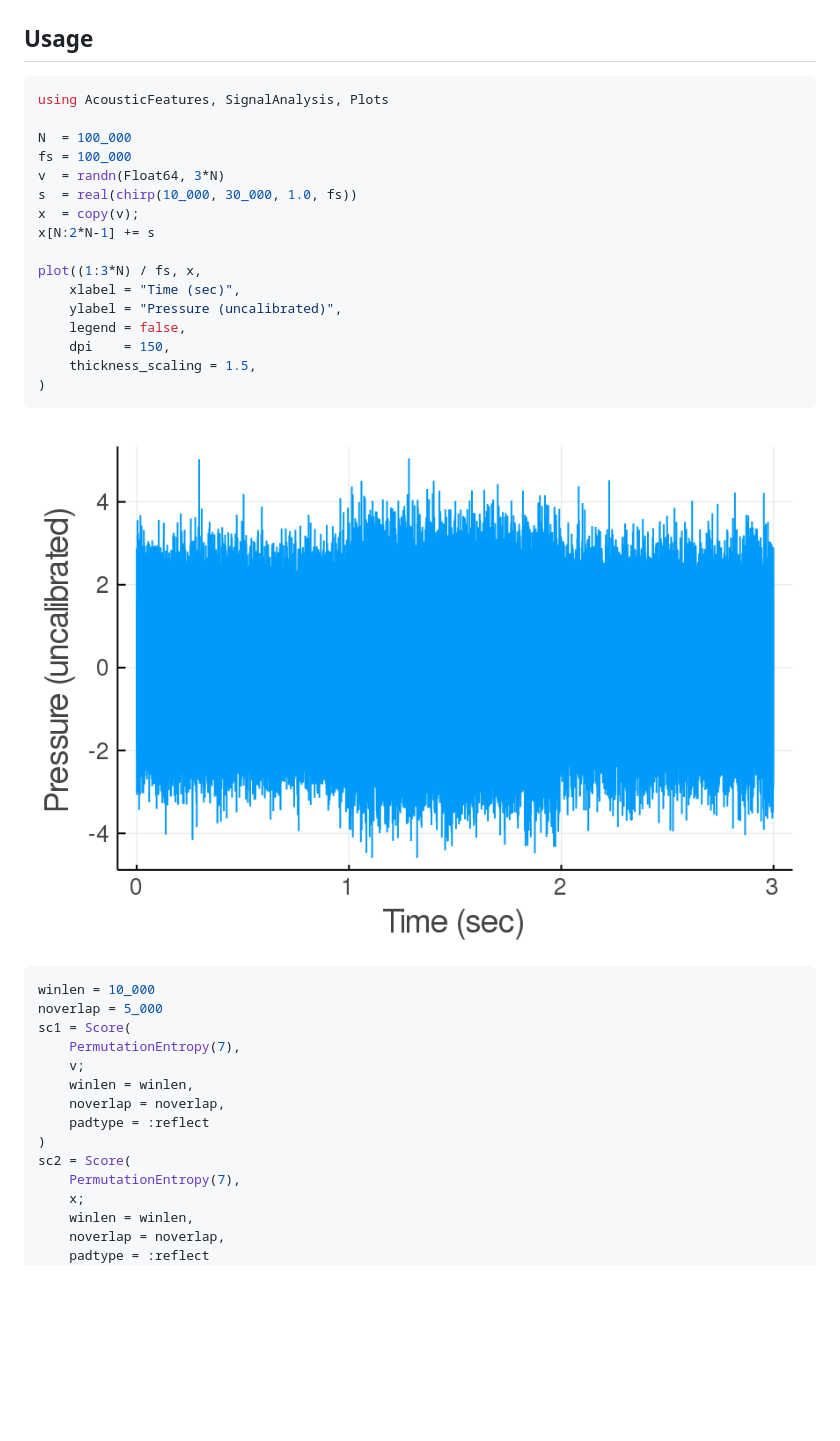
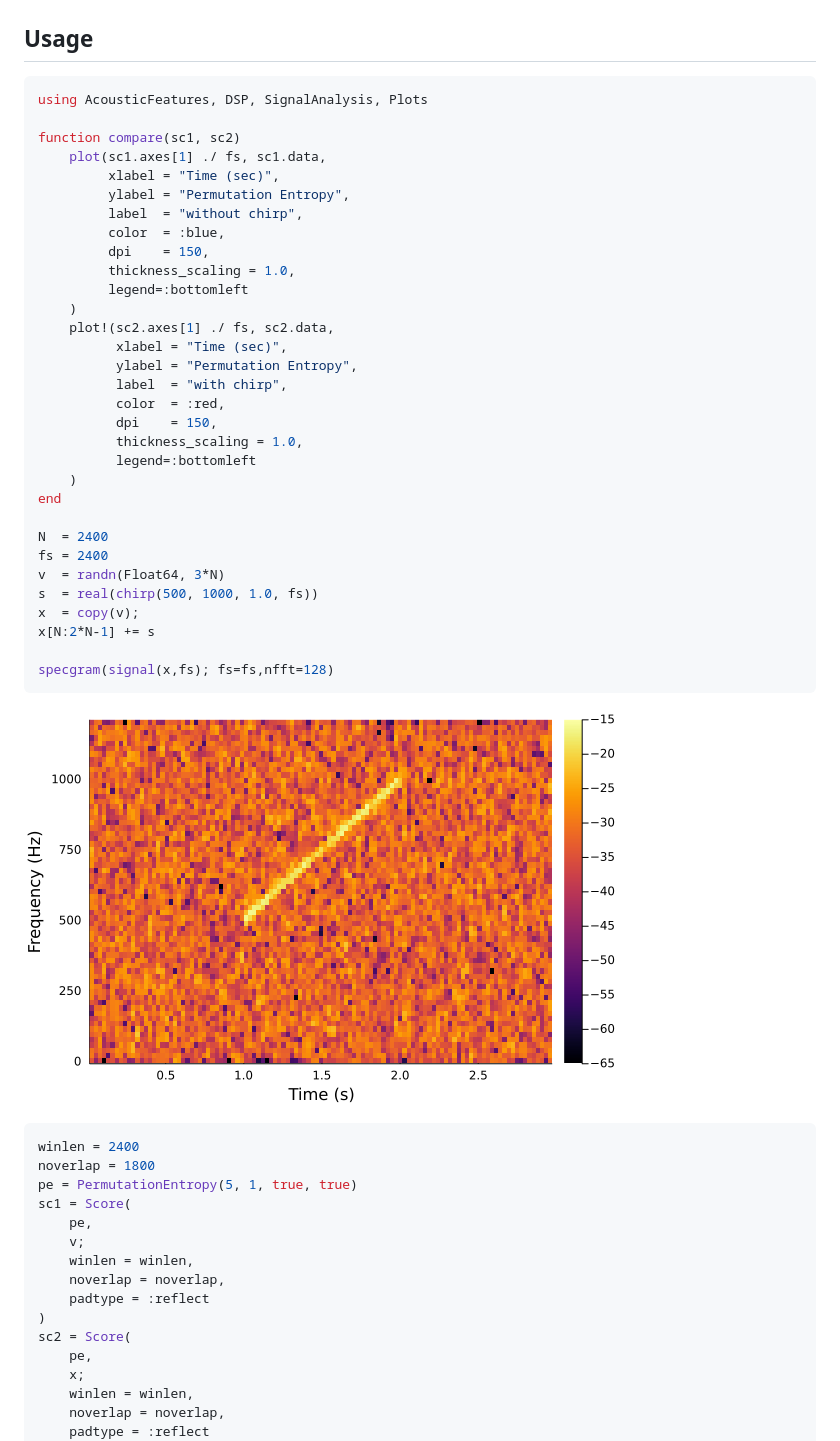
Before and after one commit to ymtoo/AcousticFeatures.jl, a Markdown page: README.md, the part around one of its changes. Rendered like a GitHub page; pictures changed too: chirp1-spec.png (added); blank space fills up the shorter version.

````diff
--- a/README.md
+++ b/README.md
@@ -27,36 +27,52 @@ using Pkg; pkg"add https://github.com/ymtoo/AcousticFeatures.jl.git"
 
 ## Usage
 ```julia
-using AcousticFeatures, SignalAnalysis, Plots
+using AcousticFeatures, DSP, SignalAnalysis, Plots
 
-N  = 100_000
-fs = 100_000
+function compare(sc1, sc2)
+    plot(sc1.axes[1] ./ fs, sc1.data,
+         xlabel = "Time (sec)",
+         ylabel = "Permutation Entropy",
+         label  = "without chirp",
+         color  = :blue,
+         dpi    = 150,
+         thickness_scaling = 1.0,
+         legend=:bottomleft
+    )
+    plot!(sc2.axes[1] ./ fs, sc2.data,
+          xlabel = "Time (sec)",
+          ylabel = "Permutation Entropy",
+          label  = "with chirp",
+          color  = :red,
+          dpi    = 150,
+          thickness_scaling = 1.0,
+          legend=:bottomleft
+    )
+end
+
+N  = 2400
+fs = 2400
 v  = randn(Float64, 3*N)
-s  = real(chirp(10_000, 30_000, 1.0, fs))
+s  = real(chirp(500, 1000, 1.0, fs))
 x  = copy(v);
 x[N:2*N-1] += s
 
-plot((1:3*N) / fs, x,
-    xlabel = "Time (sec)",
-    ylabel = "Pressure (uncalibrated)",
-    legend = false,
-    dpi    = 150,
-    thickness_scaling = 1.5,
-)
+specgram(signal(x,fs); fs=fs,nfft=128)
 ```
-![window](timeseries.png)
+![window](chirp1-spec.png)
 ```julia
-winlen = 10_000
-noverlap = 5_000
+winlen = 2400
+noverlap = 1800
+pe = PermutationEntropy(5, 1, true, true)
 sc1 = Score(
-    PermutationEntropy(7),
+    pe,
     v;
     winlen = winlen,
     noverlap = noverlap,
     padtype = :reflect
 )
 sc2 = Score(
-    PermutationEntropy(7),
+    pe,
     x;
     winlen = winlen,
     noverlap = noverlap,
````
Also changed, not shown: other parts of README.md (+37 -17 lines), chirp1-permutationentropy.png (added), chirp3-permutationentropy.png (added), chirp3-spec.png (added).
